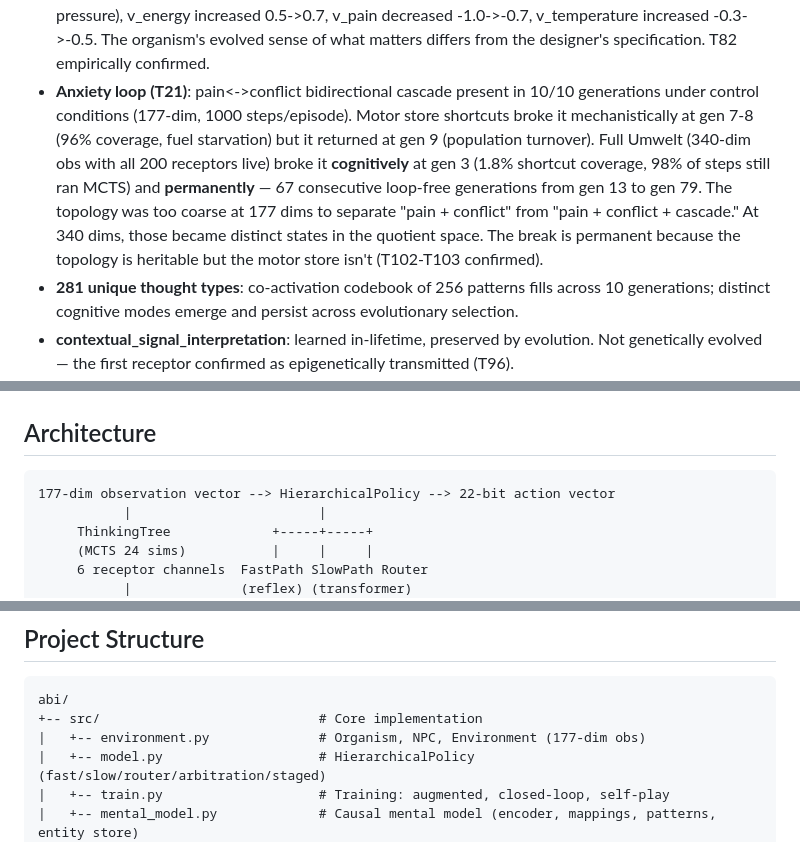
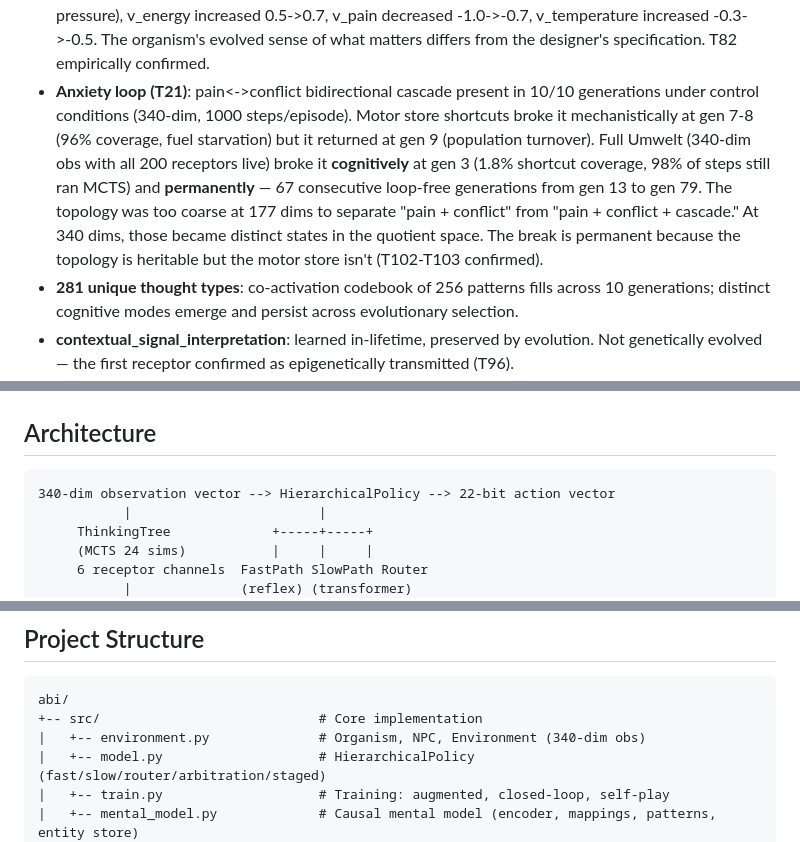
Before and after one commit to ameritusweb/ArtificialBiologicalIntelligence, a Markdown page: README.md, 3 parts joined by grey strips. GitHub-like rendering.

````diff
--- a/README.md
+++ b/README.md
@@ -237,7 +237,7 @@ A formal specification of the receptor search space — the periodic table of co
 - **Necessity elicitation**: necessity_detection found (score 0.988) in targeted elimination environment. First genome entry validated by elicitation.
 - **Negative controls**: 1 false positive in 186 tests survives null calibration (~0.5% FP rate). Efference-copy confound identified and documented.
 - **Heritable evaluation evolved away from defaults**: thinking budget collapsed 24->7-12 (metabolic pressure), v_energy increased 0.5->0.7, v_pain decreased -1.0->-0.7, v_temperature increased -0.3->-0.5. The organism's evolved sense of what matters differs from the designer's specification. T82 empirically confirmed.
-- **Anxiety loop (T21)**: pain<->conflict bidirectional cascade present in 10/10 generations under control conditions (177-dim, 1000 steps/episode). Motor store shortcuts broke it mechanistically at gen 7-8 (96% coverage, fuel starvation) but it returned at gen 9 (population turnover). Full Umwelt (340-dim obs with all 200 receptors live) broke it **cognitively** at gen 3 (1.8% shortcut coverage, 98% of steps still ran MCTS) and **permanently** — 67 consecutive loop-free generations from gen 13 to gen 79. The topology was too coarse at 177 dims to separate "pain + conflict" from "pain + conflict + cascade." At 340 dims, those became distinct states in the quotient space. The break is permanent because the topology is heritable but the motor store isn't (T102-T103 confirmed).
+- **Anxiety loop (T21)**: pain<->conflict bidirectional cascade present in 10/10 generations under control conditions (340-dim, 1000 steps/episode). Motor store shortcuts broke it mechanistically at gen 7-8 (96% coverage, fuel starvation) but it returned at gen 9 (population turnover). Full Umwelt (340-dim obs with all 200 receptors live) broke it **cognitively** at gen 3 (1.8% shortcut coverage, 98% of steps still ran MCTS) and **permanently** — 67 consecutive loop-free generations from gen 13 to gen 79. The topology was too coarse at 177 dims to separate "pain + conflict" from "pain + conflict + cascade." At 340 dims, those became distinct states in the quotient space. The break is permanent because the topology is heritable but the motor store isn't (T102-T103 confirmed).
 - **281 unique thought types**: co-activation codebook of 256 patterns fills across 10 generations; distinct cognitive modes emerge and persist across evolutionary selection.
 - **contextual_signal_interpretation**: learned in-lifetime, preserved by evolution. Not genetically evolved — the first receptor confirmed as epigenetically transmitted (T96).
 
@@ -322,7 +322,7 @@ python scaling.py              # Limb count, segments, 3D, diversity, generation
 ## Architecture
 
 ```
-177-dim observation vector --> HierarchicalPolicy --> 22-bit action vector
+340-dim observation vector --> HierarchicalPolicy --> 22-bit action vector
            |                        |
      ThinkingTree             +-----+-----+
      (MCTS 24 sims)           |     |     |
@@ -389,7 +393,7 @@ For a formal mathematical treatment of the Receptor-Topological Dynamical System
 ```
 abi/
 +-- src/                            # Core implementation
-|   +-- environment.py              # Organism, NPC, Environment (177-dim obs)
+|   +-- environment.py              # Organism, NPC, Environment (340-dim obs)
 |   +-- model.py                    # HierarchicalPolicy (fast/slow/router/arbitration/staged)
 |   +-- train.py                    # Training: augmented, closed-loop, self-play
 |   +-- mental_model.py             # Causal mental model (encoder, mappings, patterns, entity store)
````
Also changed, not shown: other parts of README.md (+6 -2 lines).
